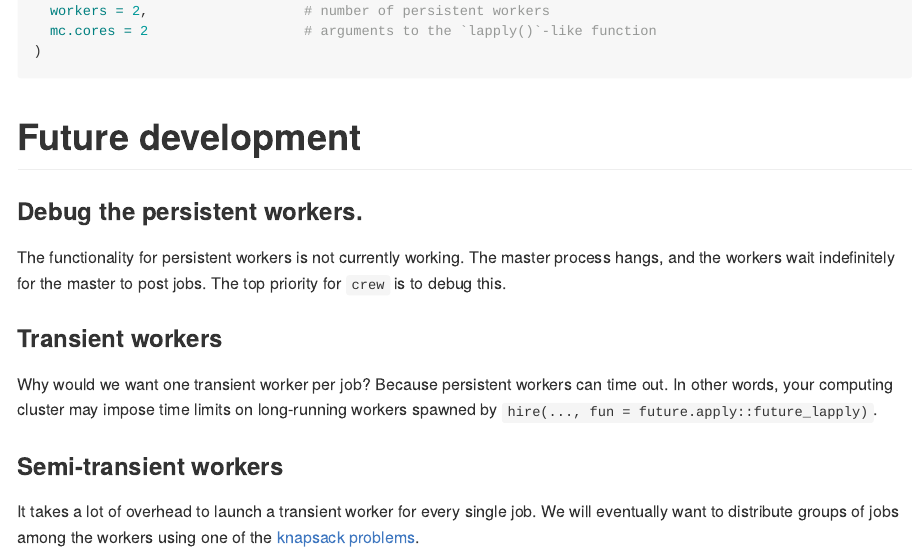
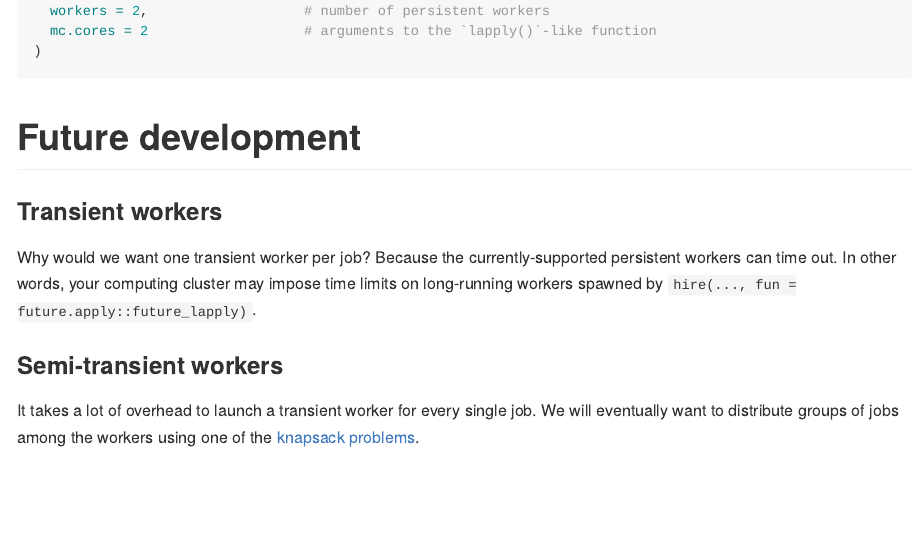
Before and after one commit to wlandau/workers, an R Markdown document (README.Rmd): the page in a window 1100 px wide, from 1370 px down. The pictures show the output file README.md that the author committed with the source, drawn offline in the style of GitHub; badge pictures from the web are left out.

```diff
--- a/README.Rmd
+++ b/README.Rmd
@@ -70,13 +70,9 @@
 
 # Future development
 
-### Debug the persistent workers.
-
-The functionality for persistent workers is not currently working. The master process hangs, and the workers wait indefinitely for the master to post jobs. The top priority for `crew` is to debug this.
-
 ### Transient workers
 
-Why would we want one transient worker per job? Because persistent workers can time out. In other words, your computing cluster may impose time limits on long-running workers spawned by `hire(..., fun = future.apply::future_lapply)`.
+Why would we want one transient worker per job? Because the currently-supported persistent workers can time out. In other words, your computing cluster may impose time limits on long-running workers spawned by `hire(..., fun = future.apply::future_lapply)`.
 
 ### Semi-transient workers
 
```
Also changed, not shown: README.md, 1 other file.
